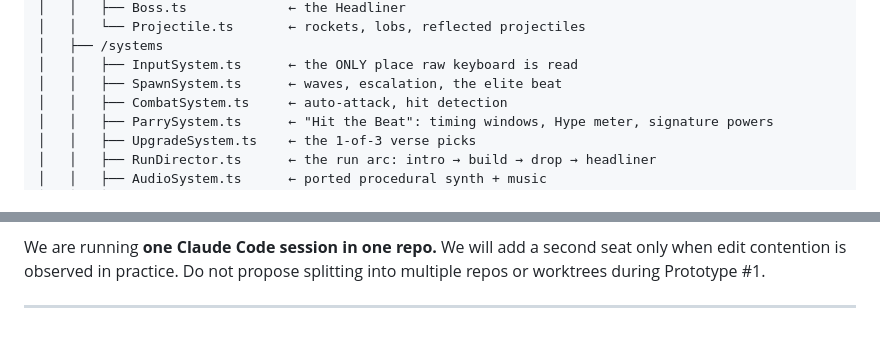
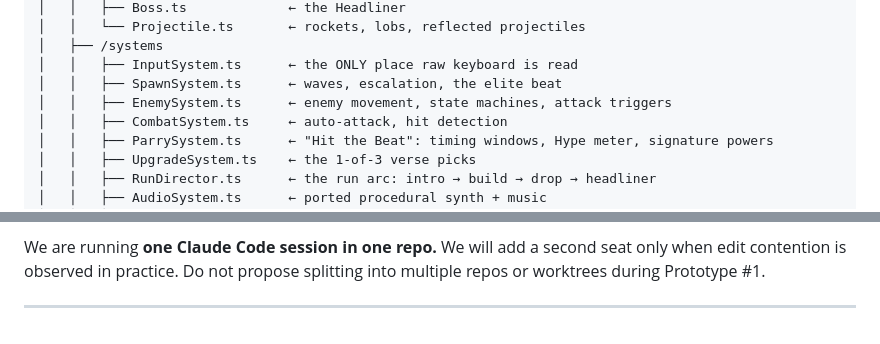
Before and after one commit to RedMeatBoy/Demon-Hunters, a Markdown page: CLAUDE.md, 2 parts joined by grey strips. Rendered like a GitHub page.

```diff
--- a/CLAUDE.md
+++ b/CLAUDE.md
@@ -83,6 +83,7 @@ lesson transfers.
 │   ├── /systems
 │   │   ├── InputSystem.ts      ← the ONLY place raw keyboard is read
 │   │   ├── SpawnSystem.ts      ← waves, escalation, the elite beat
+│   │   ├── EnemySystem.ts      ← enemy movement, state machines, attack triggers
 │   │   ├── CombatSystem.ts     ← auto-attack, hit detection
 │   │   ├── ParrySystem.ts      ← "Hit the Beat": timing windows, Hype meter, signature powers
 │   │   ├── UpgradeSystem.ts    ← the 1-of-3 verse picks
@@ -258,11 +259,14 @@ worktrees during Prototype #1.
 
 ---
 
-<!-- CLAUDE.md v1.0 — Demon Hunters (working title). Repo standing orders for Claude Code:
+<!-- CLAUDE.md v1.1 — Demon Hunters (working title). Repo standing orders for Claude Code:
 project summary, required reading order (DESIGN-PILLARS.md → PROTOTYPE-SCOPE.md → this
 file), locked tech stack (Phaser 3 / TypeScript / Vite), full file structure, coding
 conventions (ECS-flavored, content-as-data, abstracted input, tuning.ts discipline), the
 locked two-player co-op control mapping, scope/commit/playtest discipline, and the
 lighter-ceremony Chat-then-Code workflow note. The original demon-hunters.html is retained
-as a reference artifact for the audio port and juice feel only. Co-authored: Brad + Claude
+as a reference artifact for the audio port and juice feel only. v1.1 amendment: added
+EnemySystem.ts to the file structure (enemy movement, state machines, attack triggers) —
+introduced during the enemy archetypes build (step 4) and ratified in chat, as the enemy
+behavior code belongs neither in SpawnSystem nor CombatSystem. Co-authored: Brad + Claude
 Chat. -->
```
Also changed, not shown: DESIGN-PILLARS.md (+21 -13 lines), specs/PARRY-BRIEF.md (added, +424 -0 lines).
